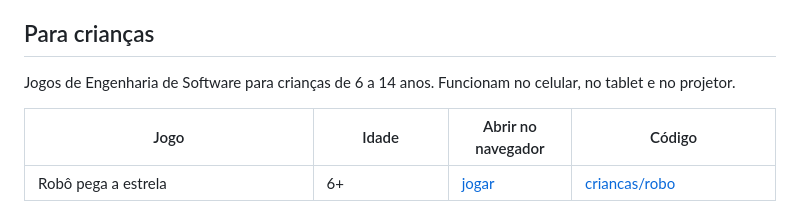
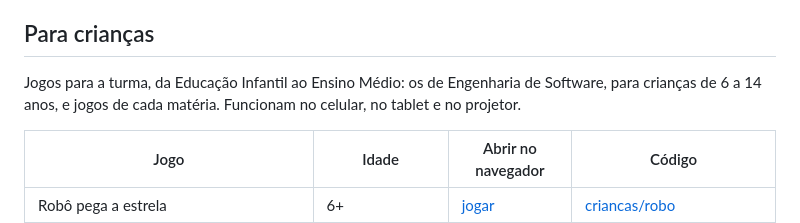
Before and after one commit to GamificaPampa/recursos-pedagogicos, a Markdown page: README.md, the part around the change. GitHub-like rendering.

Commit message:
docs: README diz que os jogos vão da Educação Infantil ao Ensino Médio (#30)
A seção Para crianças ainda abria com "Jogos de Engenharia de Software para crianças de 6 a 14 anos", do
tempo em que só havia os jogos de programação. A tabela logo abaixo tem 31 jogos, dos Bichos do Pampa (4 e 5
anos) aos do 3º ano do Ensino Médio, de todas as matérias.

Antes: a frase dizia 6 a 14 anos e só Engenharia de Software.
Depois: diz que os jogos vão da Educação Infantil ao Ensino Médio, com os de Engenharia de Software para 6 a 14
anos e jogos de cada matéria. Conferido contra as idades da tabela e do jogos.js do hub.

```diff
--- a/README.md
+++ b/README.md
@@ -4,7 +4,7 @@ Jogos e materiais que o GamificaPampa leva para as escolas públicas de Alegrete
 
 ## Para crianças
 
-Jogos de Engenharia de Software para crianças de 6 a 14 anos. Funcionam no celular, no tablet e no projetor.
+Jogos para a turma, da Educação Infantil ao Ensino Médio: os de Engenharia de Software, para crianças de 6 a 14 anos, e jogos de cada matéria. Funcionam no celular, no tablet e no projetor.
 
 | Jogo | Idade | Abrir no navegador | Código |
 | --- | --- | --- | --- |
```
